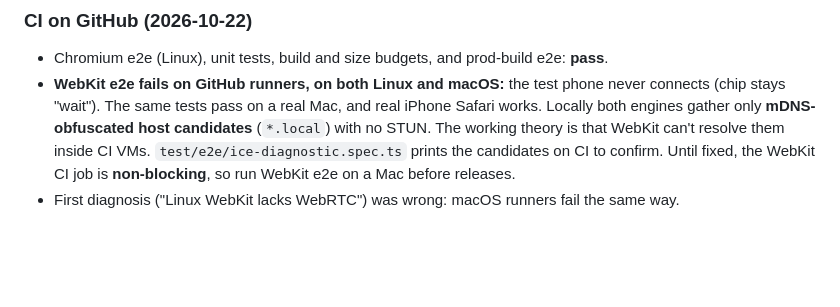
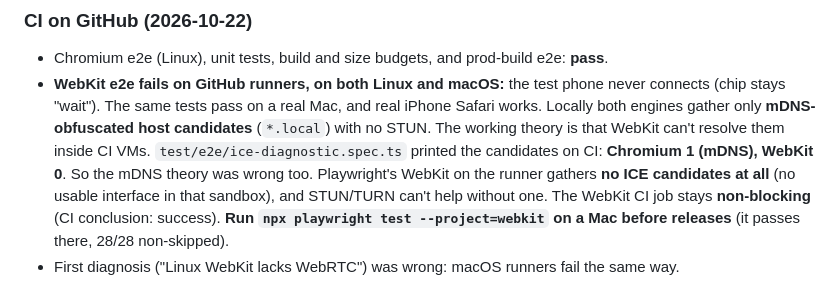
Before and after one commit to gastonche/live-classroom-captions, a Markdown page: NOTES.md, the part around the change. Rendered like a GitHub page; blank space fills up the shorter version.

Commit message:
NOTES: WebKit on CI runners gathers no ICE candidates
Co-Authored-By: Claude Opus 5.5 <noreply@anthropic.com>

```diff
--- a/NOTES.md
+++ b/NOTES.md
@@ -294,5 +294,7 @@ That keeps the display as the single, always-on point and the phone as a client
 - Chromium e2e (Linux), unit tests, build and size budgets, and prod-build e2e: **pass**.
 - **WebKit e2e fails on GitHub runners, on both Linux and macOS:** the test phone never connects (chip stays "wait"). The same tests pass on a real Mac, and real iPhone Safari works.
   Locally both engines gather only **mDNS-obfuscated host candidates** (`*.local`) with no STUN. The working theory is that WebKit can't resolve them inside CI VMs.
-  `test/e2e/ice-diagnostic.spec.ts` prints the candidates on CI to confirm. Until fixed, the WebKit CI job is **non-blocking**, so run WebKit e2e on a Mac before releases.
+  `test/e2e/ice-diagnostic.spec.ts` printed the candidates on CI: **Chromium 1 (mDNS), WebKit 0**. So the mDNS theory was wrong too.
+  Playwright's WebKit on the runner gathers **no ICE candidates at all** (no usable interface in that sandbox), and STUN/TURN can't help without one.
+  The WebKit CI job stays **non-blocking** (CI conclusion: success). **Run `npx playwright test --project=webkit` on a Mac before releases** (it passes there, 28/28 non-skipped).
 - First diagnosis ("Linux WebKit lacks WebRTC") was wrong: macOS runners fail the same way.
```
